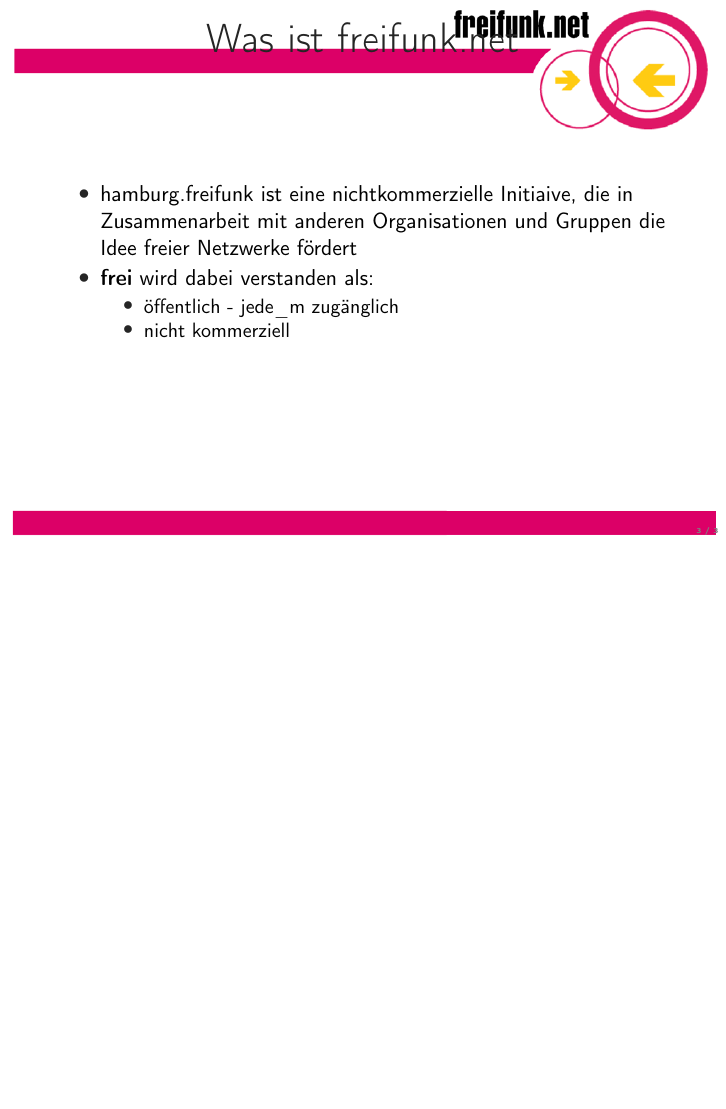
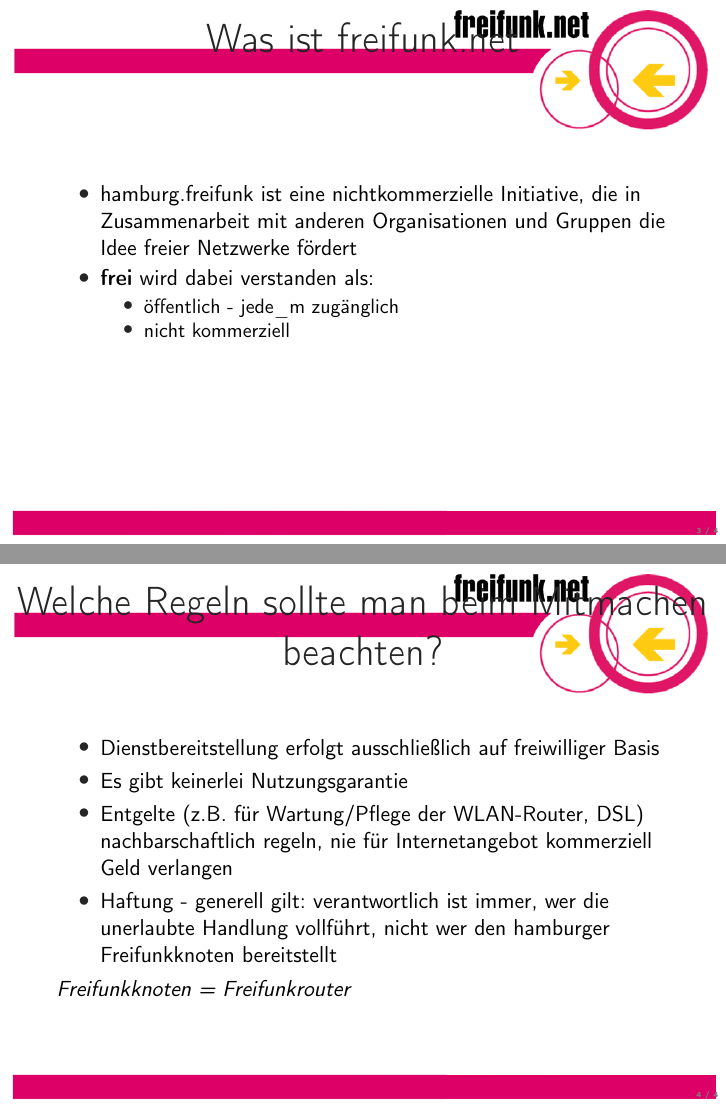
Before and after one commit to nookieman/ffhh_latex_beamer_betahaus, LaTeX slides (ffhh_betahaus.tex): page 3 of 3 before the commit and pages 3 and 4 of 4 after it, the two joined at a grey line, the shorter picture padded with empty space. Compiled offline with pdfLaTeX.

Commit message:
add slide "Welche Regeln sollte man beim Mitma..."

```diff
--- a/ffhh_betahaus.tex
+++ b/ffhh_betahaus.tex
@@ -16,7 +16,7 @@
 \begin{frame} %%Eine Folie
   \frametitle{Was ist freifunk.net} %%Folientitel
   \begin{itemize}
-  	\item hamburg.freifunk ist eine nichtkommerzielle Initiaive, die in Zusammenarbeit mit anderen Organisationen und Gruppen die Idee freier Netzwerke fördert
+	\item hamburg.freifunk ist eine nichtkommerzielle Initiative, die in Zusammenarbeit mit anderen Organisationen und Gruppen die Idee freier Netzwerke fördert
 	\item \textbf{frei} wird dabei verstanden als:
 	\begin{itemize}
 		\item öffentlich - jede\_m zugänglich
@@ -25,4 +25,16 @@
   \end{itemize}
 
 \end{frame}
+
+
+\begin{frame}{Welche Regeln sollte man beim Mitmachen beachten?}
+	\begin{itemize}
+		\item Dienstbereitstellung erfolgt ausschließlich auf freiwilliger Basis
+		\item Es gibt keinerlei Nutzungsgarantie
+		\item Entgelte (z.B. für Wartung/Pflege der WLAN-Router, DSL) nachbarschaftlich regeln, nie für Internetangebot kommerziell Geld verlangen
+		\item Haftung - generell gilt: verantwortlich ist immer, wer die unerlaubte Handlung vollführt, nicht wer den hamburger Freifunkknoten bereitstellt
+	\end{itemize}
+	\it{Freifunkknoten = Freifunkrouter} %TODO raus?
+\end{frame}
+
 \end{document}
```
